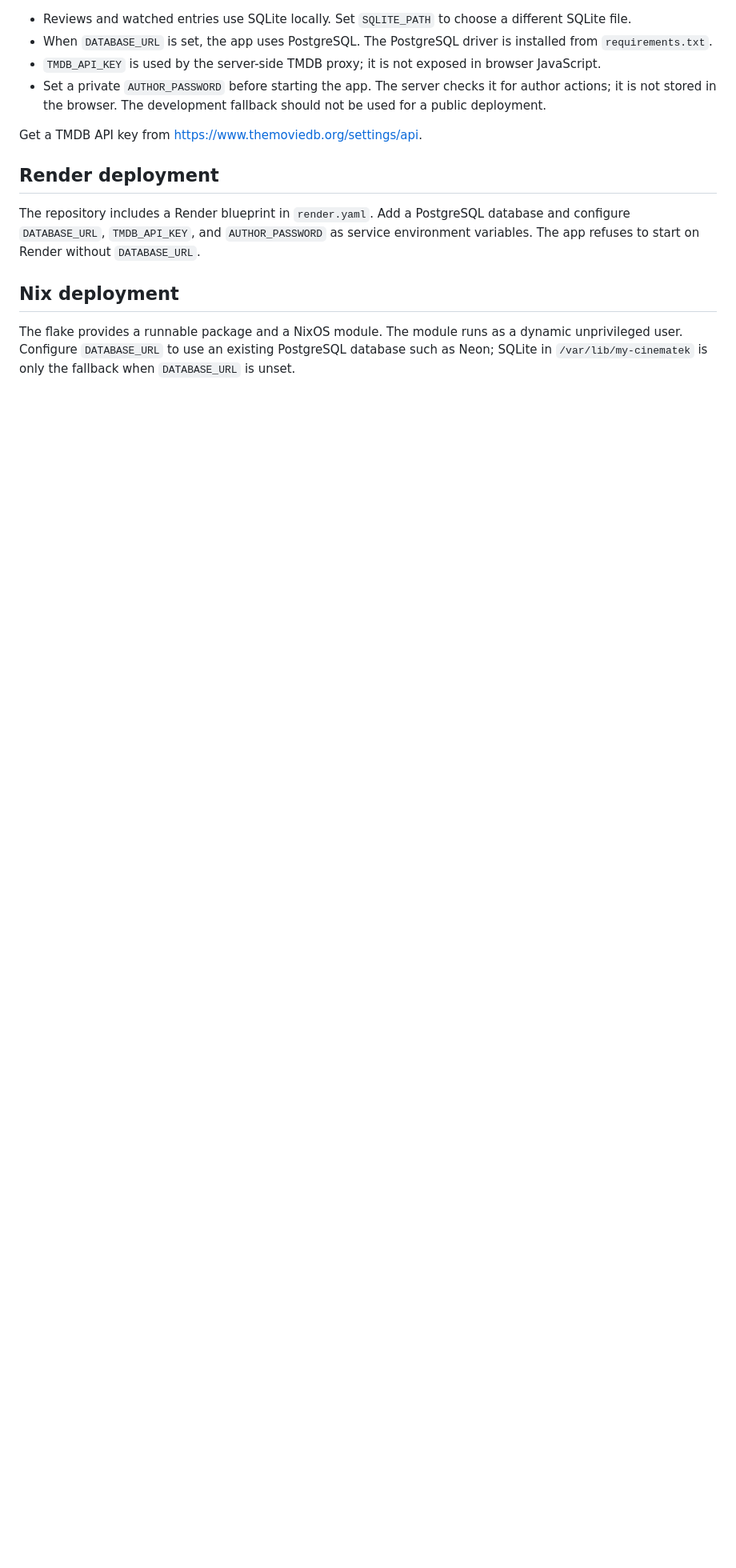
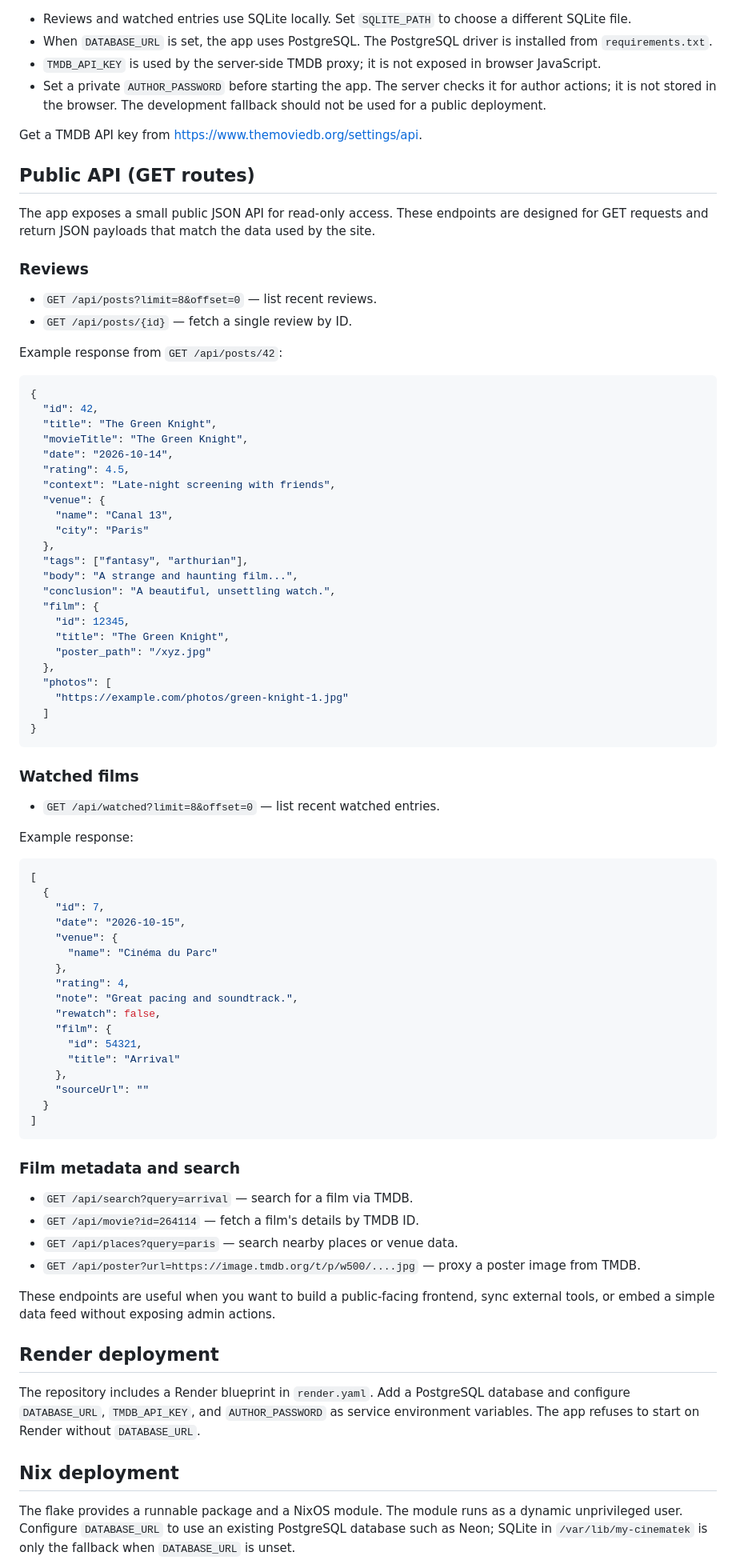
Before and after one commit to MartinPratoussy/my-cinematek, a Markdown page: README.md, the part around the change. Shown at 80% size. GitHub-like rendering; blank space fills up the shorter version.

Commit message:
new public API section

````diff
--- a/README.md
+++ b/README.md
@@ -48,6 +48,78 @@ Open the public site at http://localhost:8000. The `/admin.html` page is passwor
 
 Get a TMDB API key from https://www.themoviedb.org/settings/api.
 
+## Public API (GET routes)
+
+The app exposes a small public JSON API for read-only access. These endpoints are designed for GET requests and return JSON payloads that match the data used by the site.
+
+### Reviews
+
+- `GET /api/posts?limit=8&offset=0` — list recent reviews.
+- `GET /api/posts/{id}` — fetch a single review by ID.
+
+Example response from `GET /api/posts/42`:
+
+```json
+{
+  "id": 42,
+  "title": "The Green Knight",
+  "movieTitle": "The Green Knight",
+  "date": "2026-10-14",
+  "rating": 4.5,
+  "context": "Late-night screening with friends",
+  "venue": {
+    "name": "Canal 13",
+    "city": "Paris"
+  },
+  "tags": ["fantasy", "arthurian"],
+  "body": "A strange and haunting film...",
+  "conclusion": "A beautiful, unsettling watch.",
+  "film": {
+    "id": 12345,
+    "title": "The Green Knight",
+    "poster_path": "/xyz.jpg"
+  },
+  "photos": [
+    "https://example.com/photos/green-knight-1.jpg"
+  ]
+}
+```
+
+### Watched films
+
+- `GET /api/watched?limit=8&offset=0` — list recent watched entries.
+
+Example response:
+
+```json
+[
+  {
+    "id": 7,
+    "date": "2026-10-15",
+    "venue": {
+      "name": "Cinéma du Parc"
+    },
+    "rating": 4,
+    "note": "Great pacing and soundtrack.",
+    "rewatch": false,
+    "film": {
+      "id": 54321,
+      "title": "Arrival"
+    },
+    "sourceUrl": ""
+  }
+]
+```
+
+### Film metadata and search
+
+- `GET /api/search?query=arrival` — search for a film via TMDB.
+- `GET /api/movie?id=264114` — fetch a film's details by TMDB ID.
+- `GET /api/places?query=paris` — search nearby places or venue data.
+- `GET /api/poster?url=https://image.tmdb.org/t/p/w500/....jpg` — proxy a poster image from TMDB.
+
+These endpoints are useful when you want to build a public-facing frontend, sync external tools, or embed a simple data feed without exposing admin actions.
+
 ## Render deployment
 
 The repository includes a Render blueprint in `render.yaml`. Add a PostgreSQL database and configure `DATABASE_URL`, `TMDB_API_KEY`, and `AUTHOR_PASSWORD` as service environment variables. The app refuses to start on Render without `DATABASE_URL`.
````
